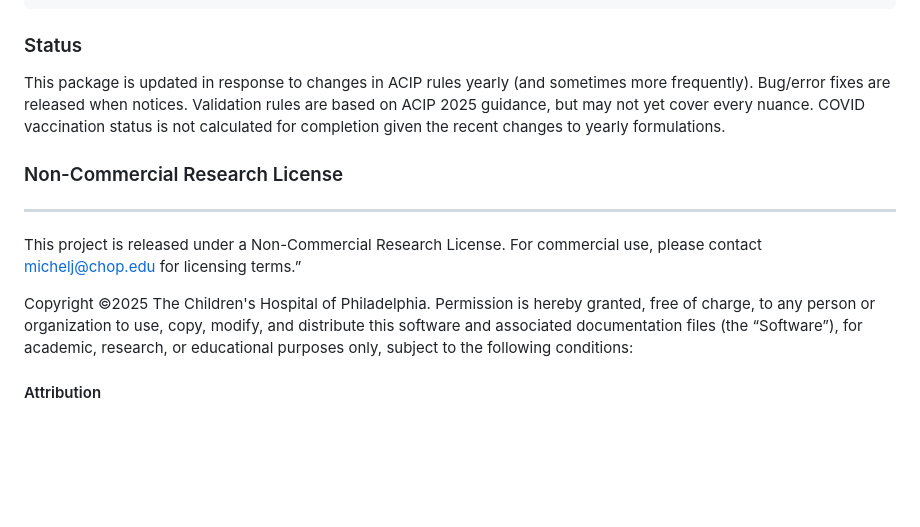
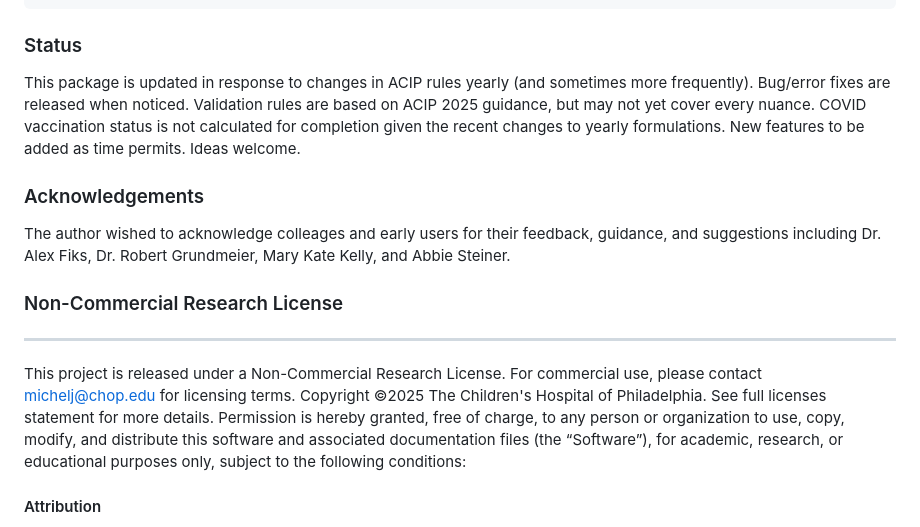
Before and after one commit to psyllix/VaccineValidateR, a Markdown page: README.md, the part around the change printed below. Rendered like a GitHub page; blank space fills up the shorter version.

```diff
--- a/README.md
+++ b/README.md
@@ -74,15 +74,18 @@ head(result$antigens)
 ### Status
 
 This package is updated in response to changes in ACIP rules yearly (and sometimes more frequently).
-Bug/error fixes are released when notices.
+Bug/error fixes are released when noticed.
 Validation rules are based on ACIP 2025 guidance, but may not yet cover every nuance.
 COVID vaccination status is not calculated for completion given the recent changes to yearly formulations.
+New features to be added as time permits. Ideas welcome.
+
+### Acknowledgements
+The author wished to acknowledge colleages and early users for their feedback, guidance, and suggestions including Dr. Alex Fiks, Dr. Robert Grundmeier, Mary Kate Kelly, and Abbie Steiner.
 
 ### Non-Commercial Research License
 ---
-This project is released under a Non-Commercial Research License. For commercial use, please contact michelj@chop.edu for licensing terms.”
-
-Copyright ©2025 The Children's Hospital of Philadelphia.
+This project is released under a Non-Commercial Research License. For commercial use, please contact michelj@chop.edu for licensing terms.
+Copyright ©2025 The Children's Hospital of Philadelphia. See full licenses statement for more details.
 Permission is hereby granted, free of charge, to any person or organization to use, copy, modify, and distribute this software and associated documentation files (the “Software”), for academic, research, or educational purposes only, subject to the following conditions:
 
 #### Attribution
```
Also changed, not shown: other parts of README.md (+1 -1 lines).
